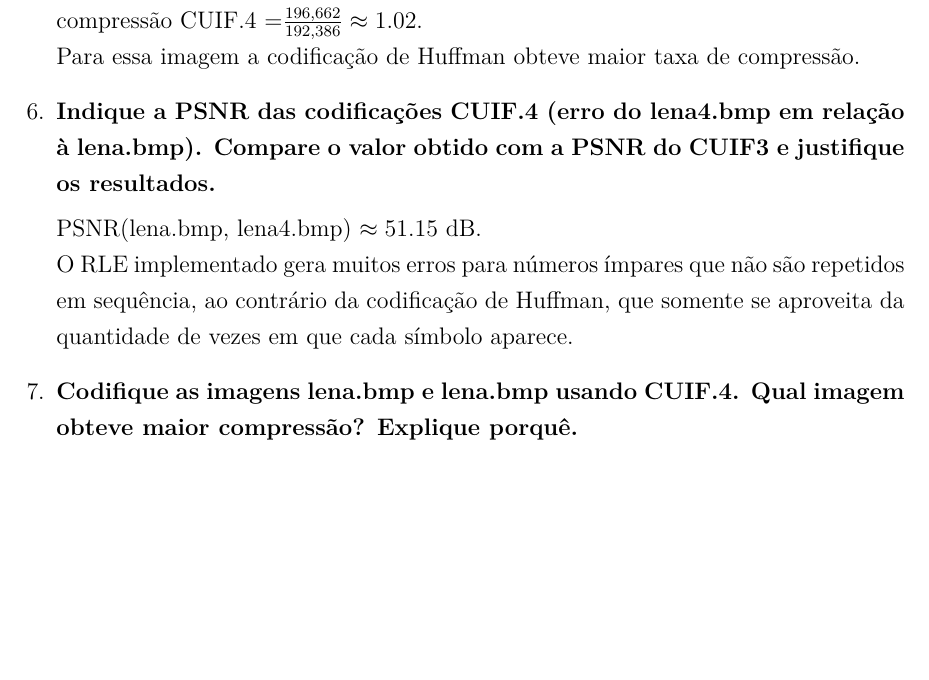
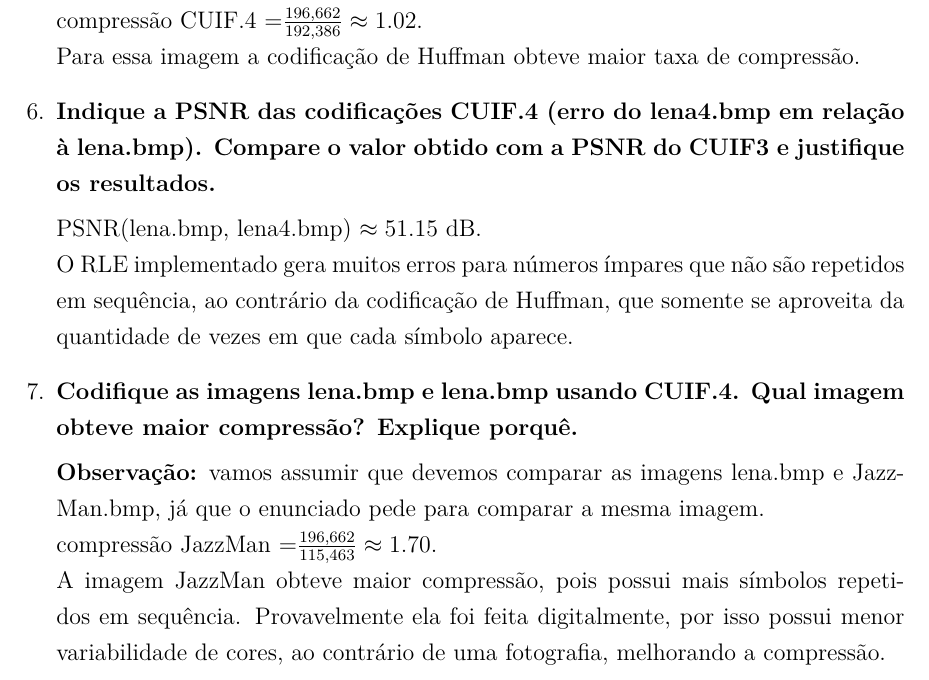
Before and after one commit to G-Carneiro/sistemas-mutimidia, a LaTeX thesis (pratica-IV/pratica4.tex): part of page 3 of 3, cut so that both start at the same text, the shorter picture padded with empty space. Compiled offline with pdfLaTeX.

Commit message:
questão 7

```diff
--- a/pratica-IV/pratica4.tex
+++ b/pratica-IV/pratica4.tex
@@ -64,6 +64,9 @@
         \item \textbf{Codifique as imagens lena.bmp e lena.bmp usando CUIF.4. Qual imagem obteve maior compressão?
         Explique porquê.}
 
-
+        \textbf{Observação:} vamos assumir que devemos comparar as imagens lena.bmp e JazzMan.bmp, já que o enunciado pede para comparar a mesma imagem. \\
+        compressão JazzMan =$\frac{196,662}{115,463} \approx 1.70$. \\
+        A imagem JazzMan obteve maior compressão, pois possui mais símbolos repetidos em sequência.
+        Provavelmente ela foi feita digitalmente, por isso possui menor variabilidade de cores, ao contrário de uma fotografia, melhorando a compressão.
     \end{enumerate}
 \end{document}
```
Also changed, not shown: pratica-IV/pratica4.pdf, 1 other file.
